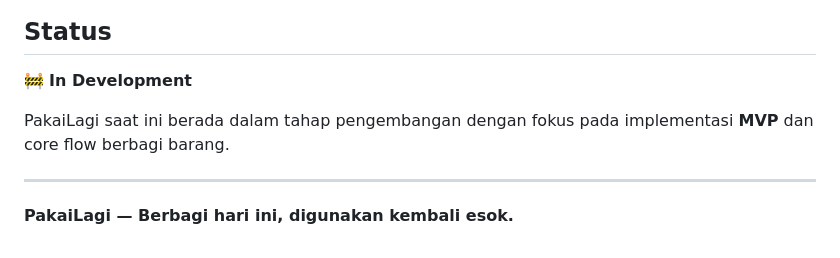
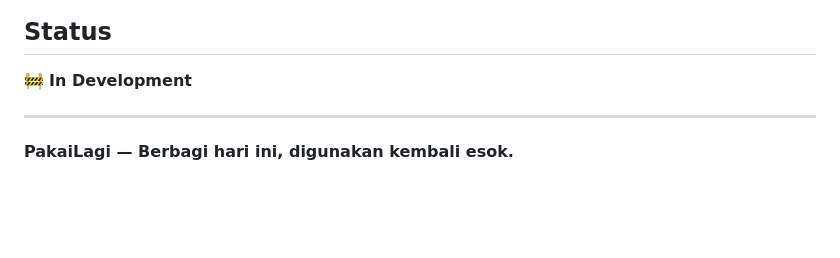
Before and after one commit to hyxtra/PakaiLagi, a Markdown page: README.md, the part around the change. Drawn GitHub-style; blank space fills up the shorter version.

```diff
--- a/README.md
+++ b/README.md
@@ -153,8 +153,6 @@ Deployment: [Technology]
 
 🚧 **In Development**
 
-PakaiLagi saat ini berada dalam tahap pengembangan dengan fokus pada implementasi **MVP** dan core flow berbagi barang.
-
 ---
 
 **PakaiLagi — Berbagi hari ini, digunakan kembali esok.**
```
